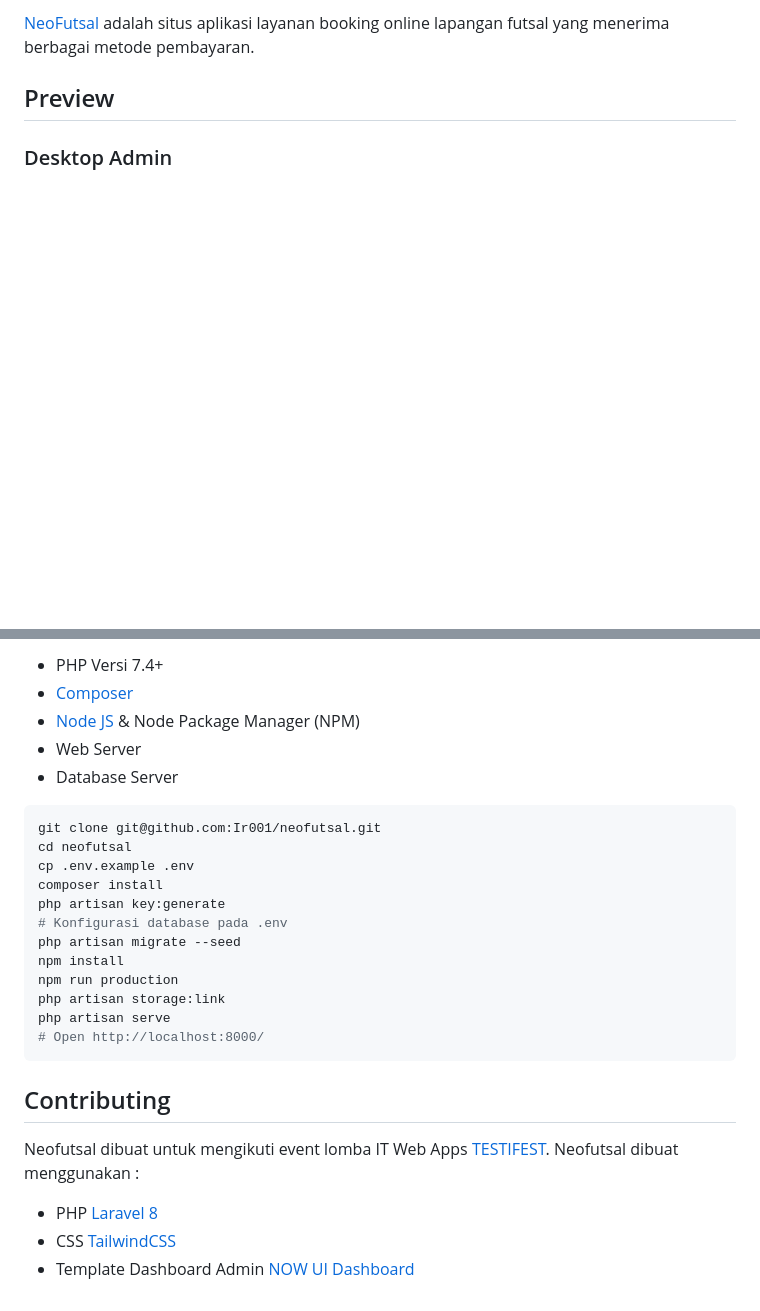
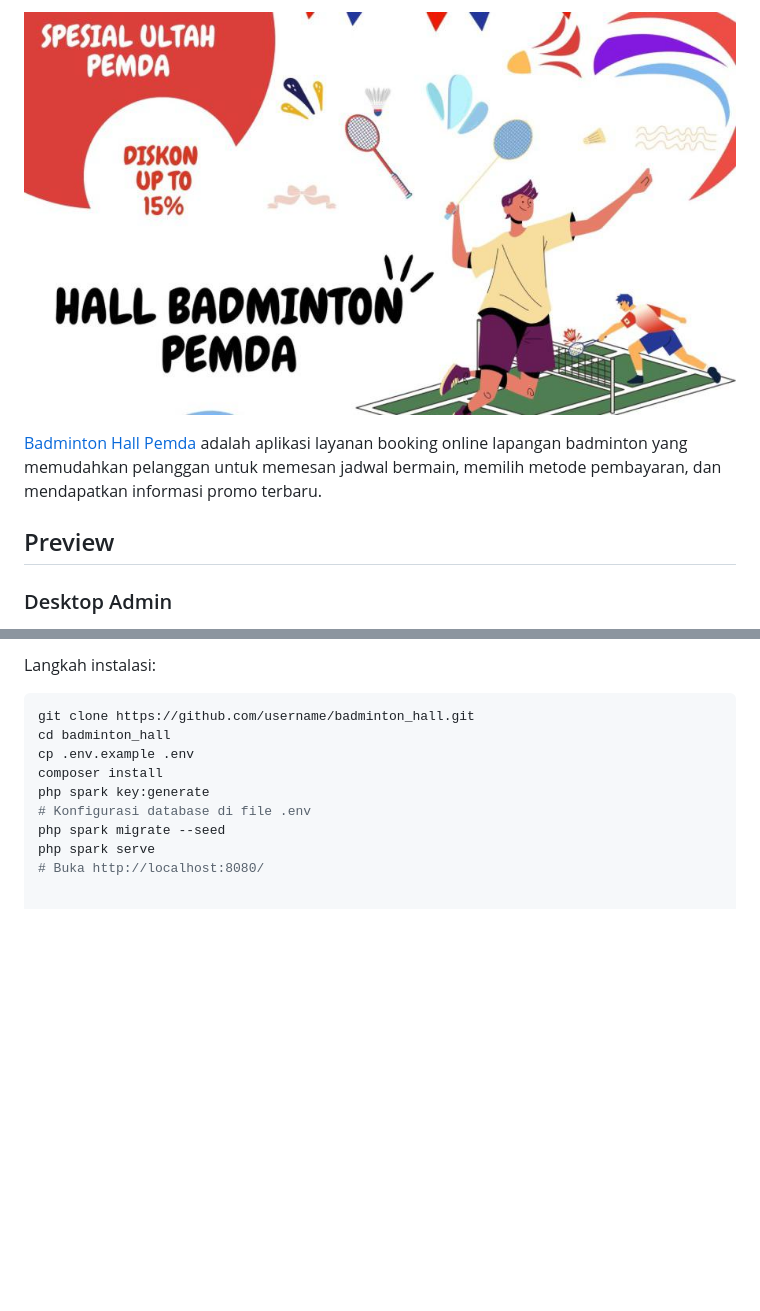
Before and after one commit to ziyan24-art/badminton_hall, a Markdown page: README.md, 2 parts joined by grey strips. Drawn GitHub-style; pictures changed too: doc/badminton-hall-banner.png (added); blank space fills up the shorter version.

````diff
--- a/README.md
+++ b/README.md
@@ -3,5 +2,7 @@
 
-[NeoFutsal](https://github.com/Ir001/neofutsal) adalah situs aplikasi layanan booking online lapangan futsal yang menerima berbagai metode pembayaran.
+![Badminton Hall Pemda](doc/badminton-hall-banner.png)
+
+[Badminton Hall Pemda](https://github.com/username/badminton_hall) adalah aplikasi layanan booking online lapangan badminton yang memudahkan pelanggan untuk memesan jadwal bermain, memilih metode pembayaran, dan mendapatkan informasi promo terbaru.
 
 ## Preview
 
@@ -72,30 +62,12 @@ Saya asumsikan bahwa Anda telah mempunyai:
 
--   PHP Versi 7.4+
--   [Composer](https://getcomposer.org/download/)
--   [Node JS](https://nodejs.org/en/download/) & Node Package Manager (NPM)
--   Web Server
--   Database Server
-
+Langkah instalasi:
 ```bash
-git clone git@github.com:Ir001/neofutsal.git
-cd neofutsal
+git clone https://github.com/username/badminton_hall.git
+cd badminton_hall
 cp .env.example .env
 composer install
-php artisan key:generate
-# Konfigurasi database pada .env
-php artisan migrate --seed
-npm install
-npm run production
-php artisan storage:link
-php artisan serve
-# Open http://localhost:8000/
-```
-
-## Contributing
-
-Neofutsal dibuat untuk mengikuti event lomba IT Web Apps [TESTIFEST](https://drive.google.com/file/d/1n1jJ6ORmboWOVU5YiMy61IVtr_xnn9EO/view).
-Neofutsal dibuat menggunakan :
-
--   PHP [Laravel 8](https://laravel.com/docs/8.x/installation)
--   CSS [TailwindCSS](https://tailwindcss.com/docs/installation)
--   Template Dashboard Admin [NOW UI Dashboard](https://now-ui-dashboard-laravel.creative-tim.com/docs/getting-started/laravel-setup.html)
+php spark key:generate
+# Konfigurasi database di file .env
+php spark migrate --seed
+php spark serve
+# Buka http://localhost:8080/
````
Also changed, not shown: other parts of README.md (+32 -44 lines).
